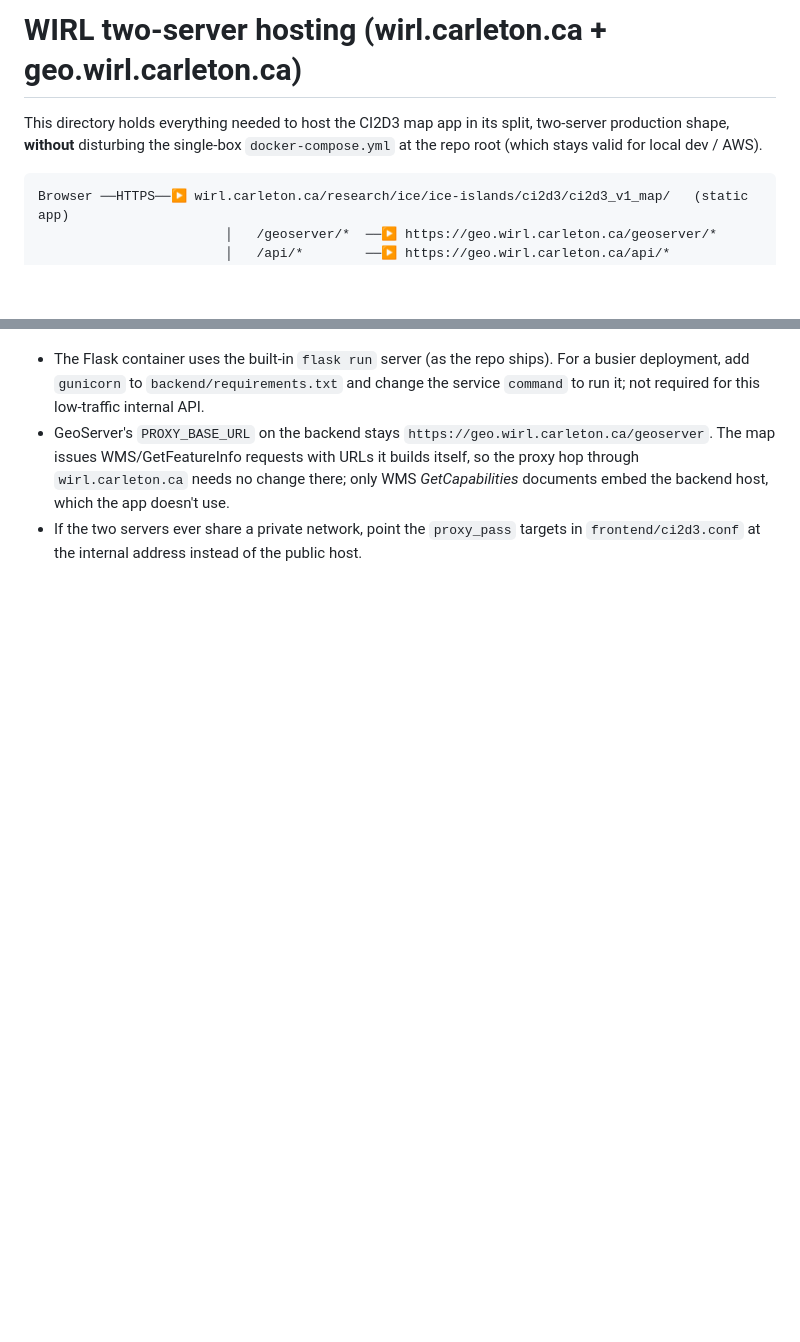
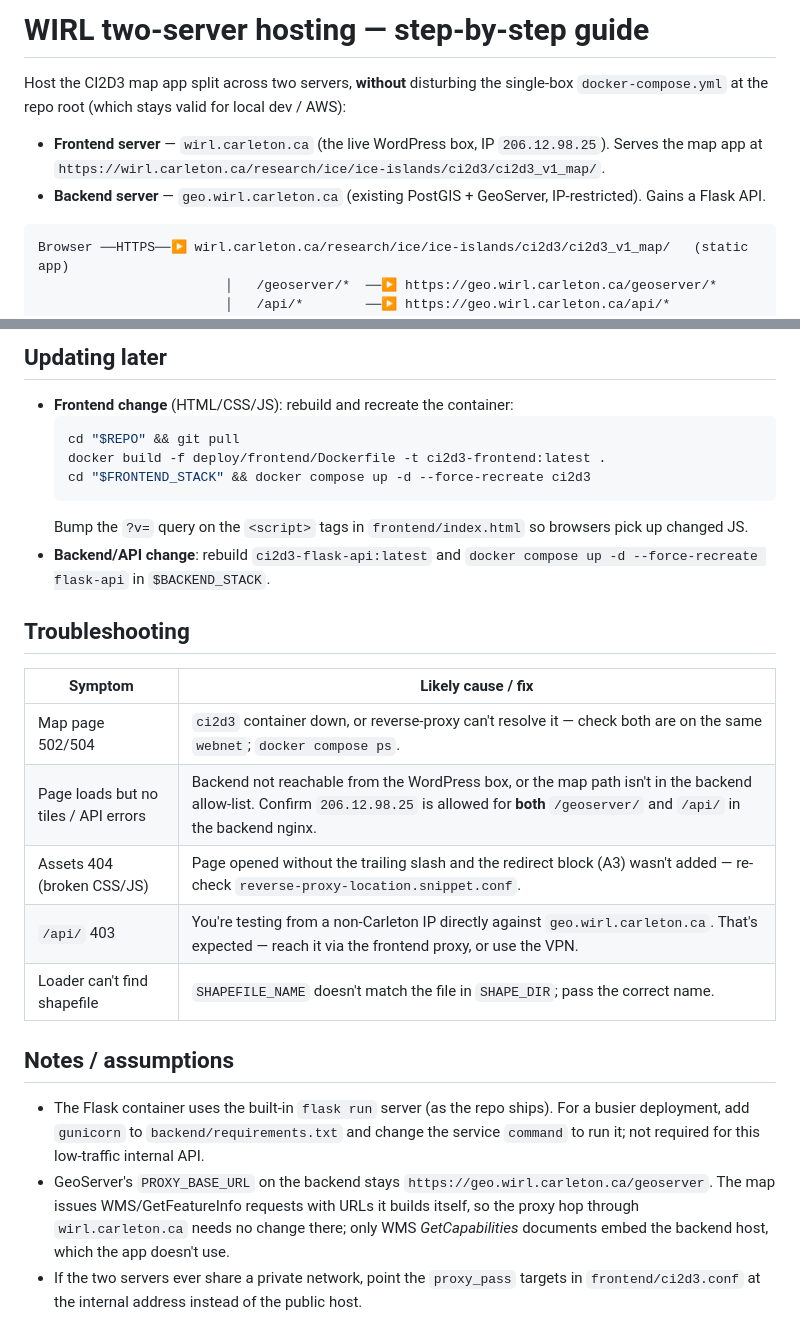
Before and after one commit to sm-pawar/ci2d3_web, a Markdown page: deploy/README.md, 2 parts joined by grey strips. Rendered like a GitHub page; blank space fills up the shorter version.

````diff
--- a/deploy/README.md
+++ b/deploy/README.md
@@ -1,8 +1,14 @@
-# WIRL two-server hosting (wirl.carleton.ca + geo.wirl.carleton.ca)
+# WIRL two-server hosting — step-by-step guide
 
-This directory holds everything needed to host the CI2D3 map app in its split,
-two-server production shape, **without** disturbing the single-box
-`docker-compose.yml` at the repo root (which stays valid for local dev / AWS).
+Host the CI2D3 map app split across two servers, **without** disturbing the
+single-box `docker-compose.yml` at the repo root (which stays valid for local
+dev / AWS):
+
+- **Frontend server** — `wirl.carleton.ca` (the live WordPress box, IP `206.12.98.25`).
+  Serves the map app at
+  `https://wirl.carleton.ca/research/ice/ice-islands/ci2d3/ci2d3_v1_map/`.
+- **Backend server** — `geo.wirl.carleton.ca` (existing PostGIS + GeoServer, IP-restricted).
+  Gains a Flask API.
 
 ```
 Browser ──HTTPS──▶ wirl.carleton.ca/research/ice/ice-islands/ci2d3/ci2d3_v1_map/   (static app)
@@ -125,3 +224,27 @@ To ship a frontend change later: rebuild the image and
+## Updating later
+
+- **Frontend change** (HTML/CSS/JS): rebuild and recreate the container:
+  ```bash
+  cd "$REPO" && git pull
+  docker build -f deploy/frontend/Dockerfile -t ci2d3-frontend:latest .
+  cd "$FRONTEND_STACK" && docker compose up -d --force-recreate ci2d3
+  ```
+  Bump the `?v=` query on the `<script>` tags in `frontend/index.html` so
+  browsers pick up changed JS.
+- **Backend/API change**: rebuild `ci2d3-flask-api:latest` and
+  `docker compose up -d --force-recreate flask-api` in `$BACKEND_STACK`.
+
+## Troubleshooting
+
+| Symptom | Likely cause / fix |
+|---------|--------------------|
+| Map page 502/504 | `ci2d3` container down, or reverse-proxy can't resolve it — check both are on the same `webnet`; `docker compose ps`. |
+| Page loads but no tiles / API errors | Backend not reachable from the WordPress box, or the map path isn't in the backend allow-list. Confirm `206.12.98.25` is allowed for **both** `/geoserver/` and `/api/` in the backend nginx. |
+| Assets 404 (broken CSS/JS) | Page opened without the trailing slash and the redirect block (A3) wasn't added — re-check `reverse-proxy-location.snippet.conf`. |
+| `/api/` 403 | You're testing from a non-Carleton IP directly against `geo.wirl.carleton.ca`. That's expected — reach it via the frontend proxy, or use the VPN. |
+| Loader can't find shapefile | `SHAPEFILE_NAME` doesn't match the file in `SHAPE_DIR`; pass the correct name. |
+
+## Notes / assumptions
 
 - The Flask container uses the built-in `flask run` server (as the repo ships).
   For a busier deployment, add `gunicorn` to `backend/requirements.txt` and change
````
Also changed, not shown: other parts of deploy/README.md (+166 -73 lines).
